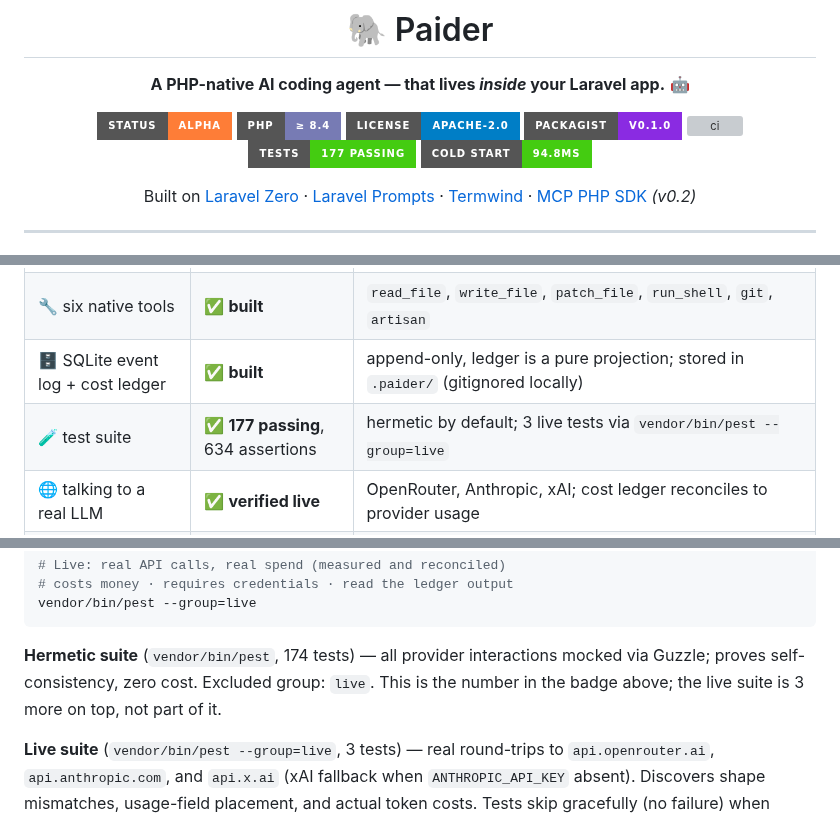
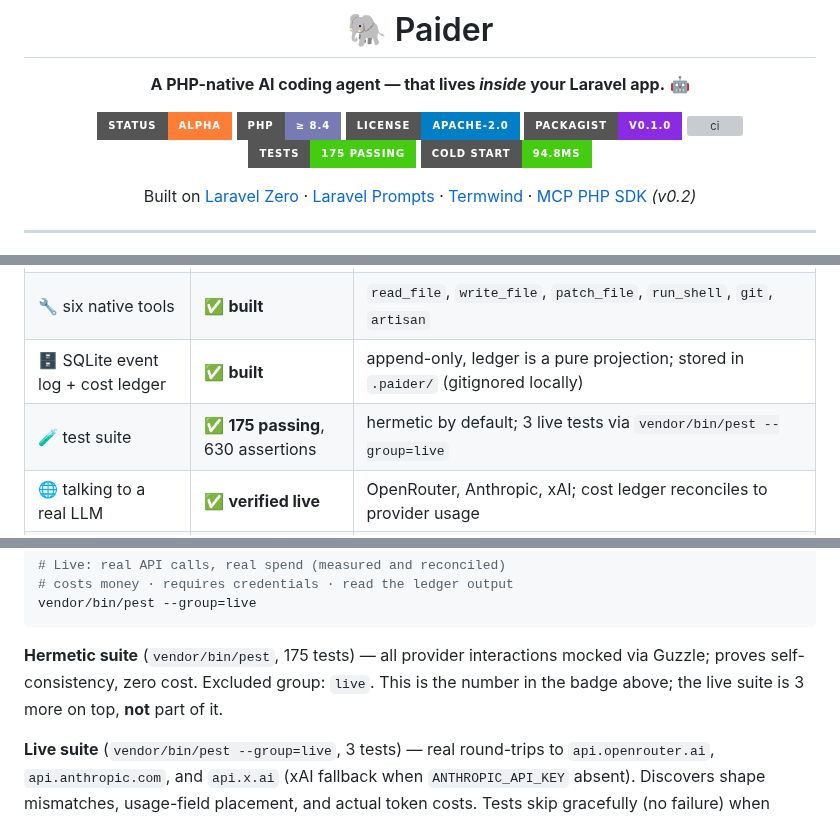
Before and after one commit to shoemoney/paider, a Markdown page: README.md, 3 parts joined by grey strips. GitHub-like rendering; badges without logos; grey boxes are pictures that could not be loaded.

Commit message:
docs: 🔢 stop the hermetic/live subtraction from happening a third time
`vendor/bin/pest` already excludes the `live` group, so the number it prints IS
the hermetic count. Two separate docs passes have now computed hermetic as
"total minus 3 live" and written down a number three too low. The first was
corrected in e4351aa; the correction note was then overwritten by the second.

So the note is now an HTML comment sitting directly above the section, where
anyone editing it has to read it:

    vendor/bin/pest              -> hermetic count (this number, and the badge)
    vendor/bin/pest --group=live -> 3, separately
    Measure both. Never derive one from the other.

Counts corrected to 175 / 630 — measured just now, not derived. Note these will
keep moving tonight: a security audit is actively landing tests, so any number
in this file is only true as of its commit.

````diff
--- a/README.md
+++ b/README.md
@@ -9,7 +9,7 @@
 [![license](https://img.shields.io/badge/license-Apache--2.0-blue?style=for-the-badge)](LICENSE)
 [![packagist](https://img.shields.io/badge/packagist-v0.1.0-blueviolet?style=for-the-badge)](https://packagist.org/packages/paider/paider)
 [![ci](https://img.shields.io/github/actions/workflow/status/shoemoney/paider/tests.yml?style=for-the-badge&label=tests)](https://github.com/shoemoney/paider/actions/workflows/tests.yml)
-[![tests](https://img.shields.io/badge/tests-177%20passing-brightgreen?style=for-the-badge)](tests/)
+[![tests](https://img.shields.io/badge/tests-175%20passing-brightgreen?style=for-the-badge)](tests/)
 [![cold start](https://img.shields.io/badge/cold%20start-94.8ms-success?style=for-the-badge)](#-measured-not-estimated)
 
 Built on [Laravel Zero](https://laravel-zero.com) · [Laravel Prompts](https://laravel.com/docs/prompts) · [Termwind](https://github.com/nunomaduro/termwind) · [MCP PHP SDK](https://github.com/modelcontextprotocol/php-sdk) *(v0.2)*
@@ -30,7 +30,7 @@ Built in public from commit one, wrong turns left in. Here is precisely what tha
 | 🧱 v0.1 command surface | ✅ **built** | `paider chat`, `commit`, `cost`, `config:provider`, `config:show` all register and run |
 | 🔧 six native tools | ✅ **built** | `read_file`, `write_file`, `patch_file`, `run_shell`, `git`, `artisan` |
 | 🗄️ SQLite event log + cost ledger | ✅ **built** | append-only, ledger is a pure projection; stored in `.paider/` (gitignored locally) |
-| 🧪 test suite | ✅ **177 passing**, 634 assertions | hermetic by default; 3 live tests via `vendor/bin/pest --group=live` |
+| 🧪 test suite | ✅ **175 passing**, 630 assertions | hermetic by default; 3 live tests via `vendor/bin/pest --group=live` |
 | 🌐 talking to a real LLM | ✅ **verified live** | OpenRouter, Anthropic, xAI; cost ledger reconciles to provider usage |
 | 📦 published on Packagist | ✅ **published** | `paider/paider` at https://packagist.org/packages/paider/paider |
 | 📦 `curl \| sh` installer | ⬜ **not built** | the binary is measured, the installer is not written |
@@ -295,9 +295,22 @@ vendor/bin/pest
 vendor/bin/pest --group=live
 ```
 
-**Hermetic suite** (`vendor/bin/pest`, 174 tests) — all provider interactions mocked via Guzzle;
+<!--
+  EDITING THIS SECTION? READ THIS FIRST.
+
+  `vendor/bin/pest` ALREADY EXCLUDES the `live` group (see phpunit.xml.dist). So the number it
+  prints IS the hermetic count — do not subtract the 3 live tests from it to "get" the hermetic
+  number. That subtraction has been made and corrected twice. Live is 3 MORE, on top.
+
+      vendor/bin/pest              -> hermetic count (this number, and the badge)
+      vendor/bin/pest --group=live -> 3, separately
+
+  Measure both. Never derive one from the other.
+-->
+
+**Hermetic suite** (`vendor/bin/pest`, 175 tests) — all provider interactions mocked via Guzzle;
 proves self-consistency, zero cost. Excluded group: `live`. This is the number in the badge above;
-the live suite is 3 more on top, not part of it.
+the live suite is 3 more on top, **not** part of it.
 
 **Live suite** (`vendor/bin/pest --group=live`, 3 tests) — real round-trips to `api.openrouter.ai`,
 `api.anthropic.com`, and `api.x.ai` (xAI fallback when `ANTHROPIC_API_KEY` absent). Discovers
````
Also changed, not shown: other parts of README.md (+1 -1 lines).
